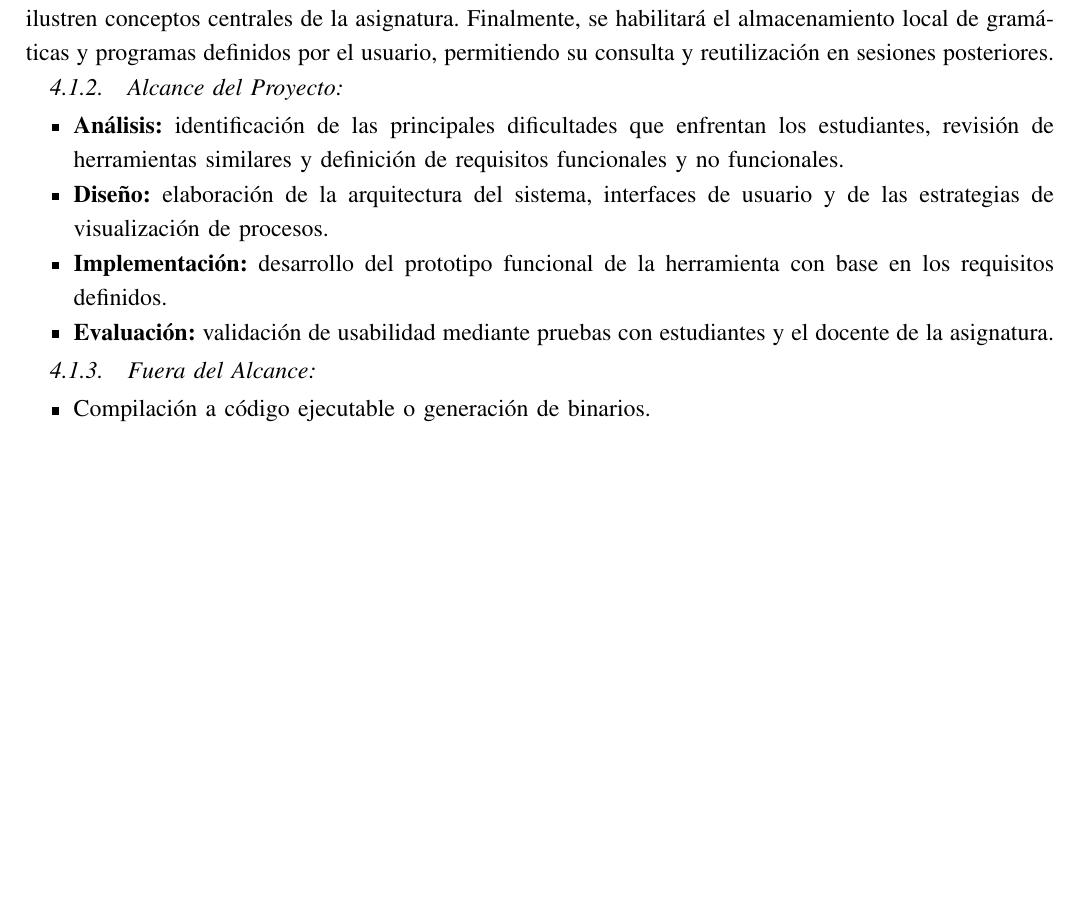
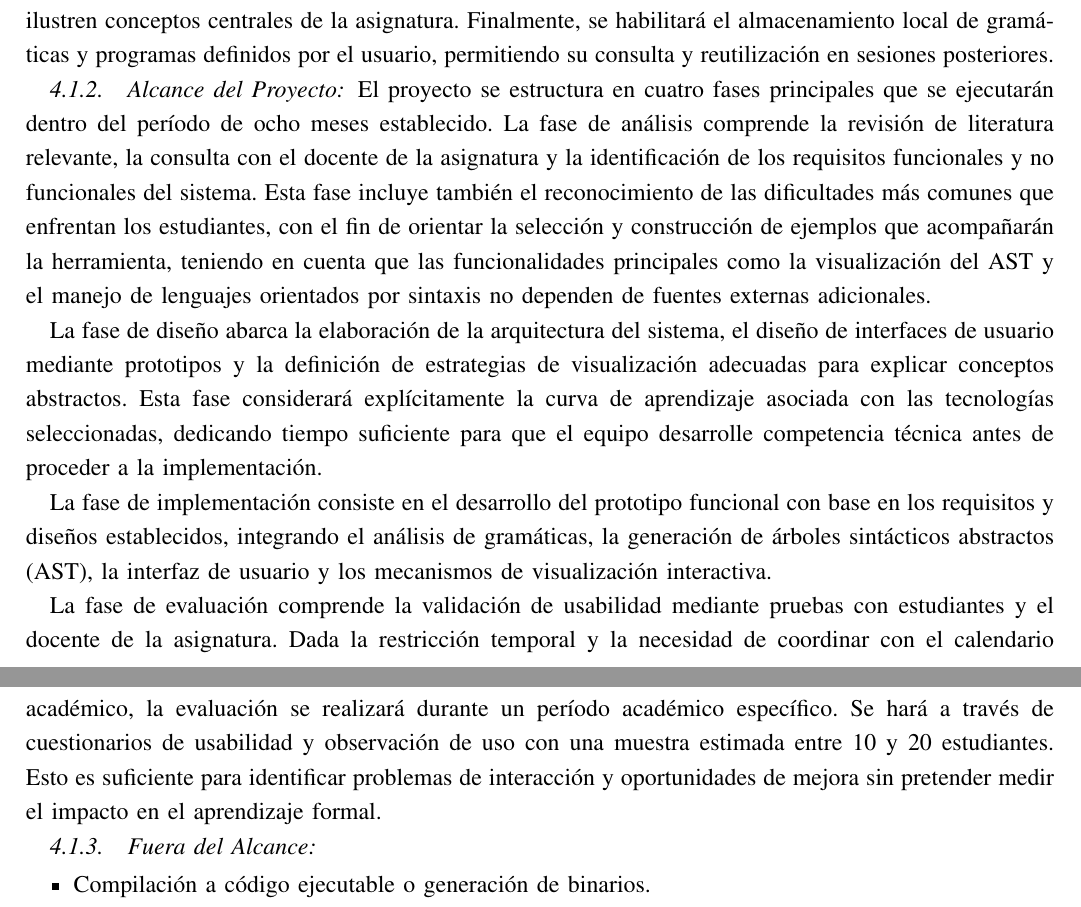
Before and after one commit to code3743/thesis-proposal, a LaTeX paper (main.tex, which reads sections/scope.tex): part of page 7 of 11 before the commit and two parts of pages 7 and 8 of 11 after it, the two joined at a grey line, cut so that both start at the same text, the shorter picture padded with empty space. Compiled offline with pdfLaTeX.

Commit message:
Alcance del proyecto

```diff
--- a/sections/scope.tex
+++ b/sections/scope.tex
@@ -9,13 +9,13 @@ La herramienta permitirá la definición y análisis de gramáticas que describa
 La interfaz será accesible y promoverá la exploración autónoma mediante ejemplos predefinidos que ilustren conceptos centrales de la asignatura. Finalmente, se habilitará el almacenamiento local de gramáticas y programas definidos por el usuario, permitiendo su consulta y reutilización en sesiones posteriores.
 
 \subsubsection{Alcance del Proyecto}
+El proyecto se estructura en cuatro fases principales que se ejecutarán dentro del período de ocho meses establecido. La fase de análisis comprende la revisión de literatura relevante, la consulta con el docente de la asignatura y la identificación de los requisitos funcionales y no funcionales del sistema. Esta fase incluye también el reconocimiento de las dificultades más comunes que enfrentan los estudiantes, con el fin de orientar la selección y construcción de ejemplos que acompañarán la herramienta, teniendo en cuenta que las funcionalidades principales como la visualización del AST y el manejo de lenguajes orientados por sintaxis no dependen de fuentes externas adicionales.
 
-\begin{itemize}
-    \item \textbf{Análisis:} identificación de las principales dificultades que enfrentan los estudiantes, revisión de herramientas similares y definición de requisitos funcionales y no funcionales.
-    \item \textbf{Diseño:} elaboración de la arquitectura del sistema, interfaces de usuario y de las estrategias de visualización de procesos.
-    \item \textbf{Implementación:} desarrollo del prototipo funcional de la herramienta con base en los requisitos definidos.
-    \item \textbf{Evaluación:} validación de usabilidad mediante pruebas con estudiantes y el docente de la asignatura.
-\end{itemize}
+La fase de diseño abarca la elaboración de la arquitectura del sistema, el diseño de interfaces de usuario mediante prototipos y la definición de estrategias de visualización adecuadas para explicar conceptos abstractos. Esta fase considerará explícitamente la curva de aprendizaje asociada con las tecnologías seleccionadas, dedicando tiempo suficiente para que el equipo desarrolle competencia técnica antes de proceder a la implementación.
+
+La fase de implementación consiste en el desarrollo del prototipo funcional con base en los requisitos y diseños establecidos, integrando el análisis de gramáticas, la generación de árboles sintácticos abstractos (AST), la interfaz de usuario y los mecanismos de visualización interactiva.
+
+La fase de evaluación comprende la validación de usabilidad mediante pruebas con estudiantes y el docente de la asignatura. Dada la restricción temporal y la necesidad de coordinar con el calendario académico, la evaluación se realizará durante un período académico específico. Se hará a través de cuestionarios de usabilidad y observación de uso con una muestra estimada entre 10 y 20 estudiantes. Esto es suficiente para identificar problemas de interacción y oportunidades de mejora sin pretender medir el impacto en el aprendizaje formal.
 
 \subsubsection{Fuera del Alcance}
 
```
Also changed, not shown: main.pdf.
